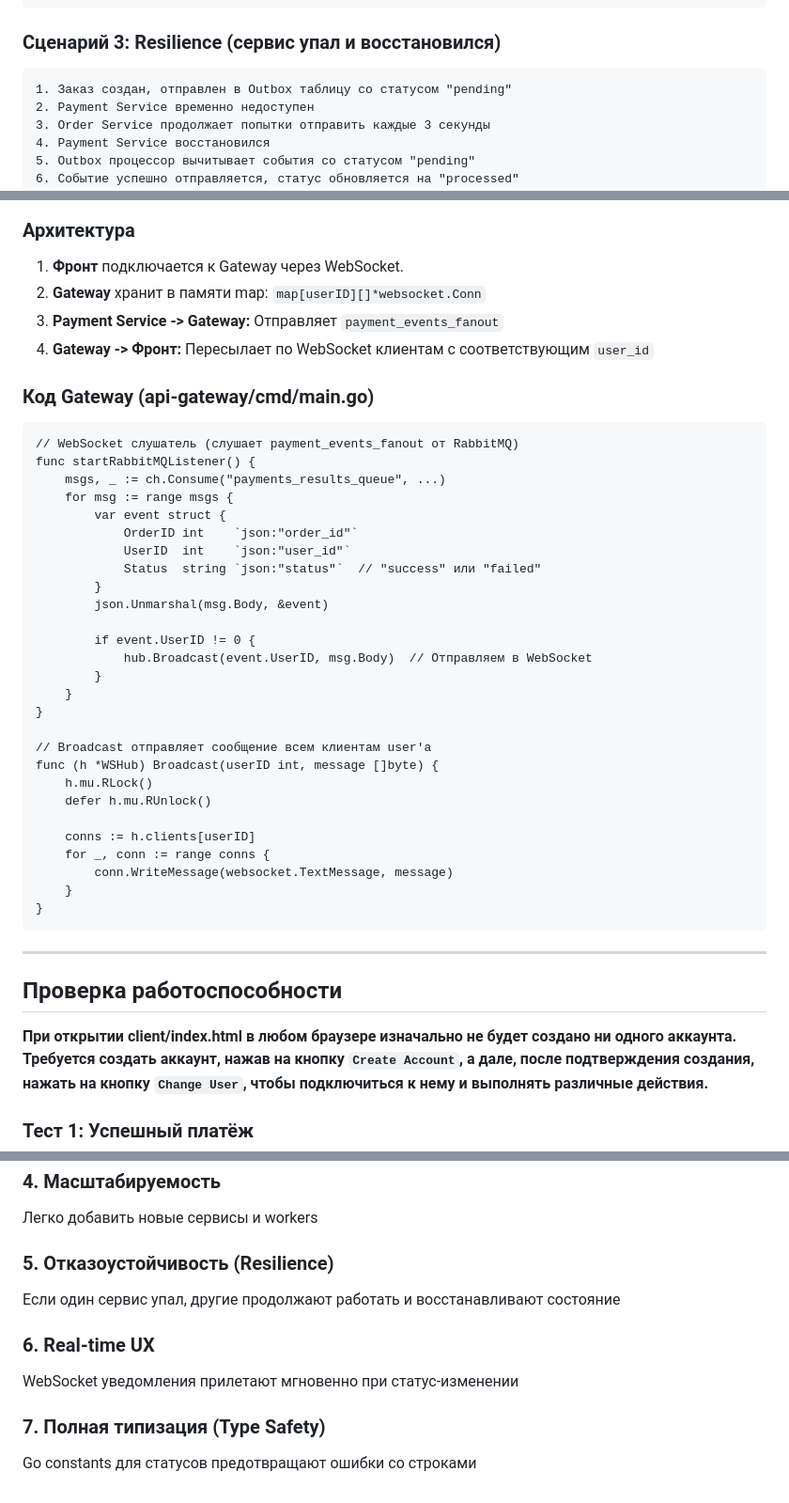
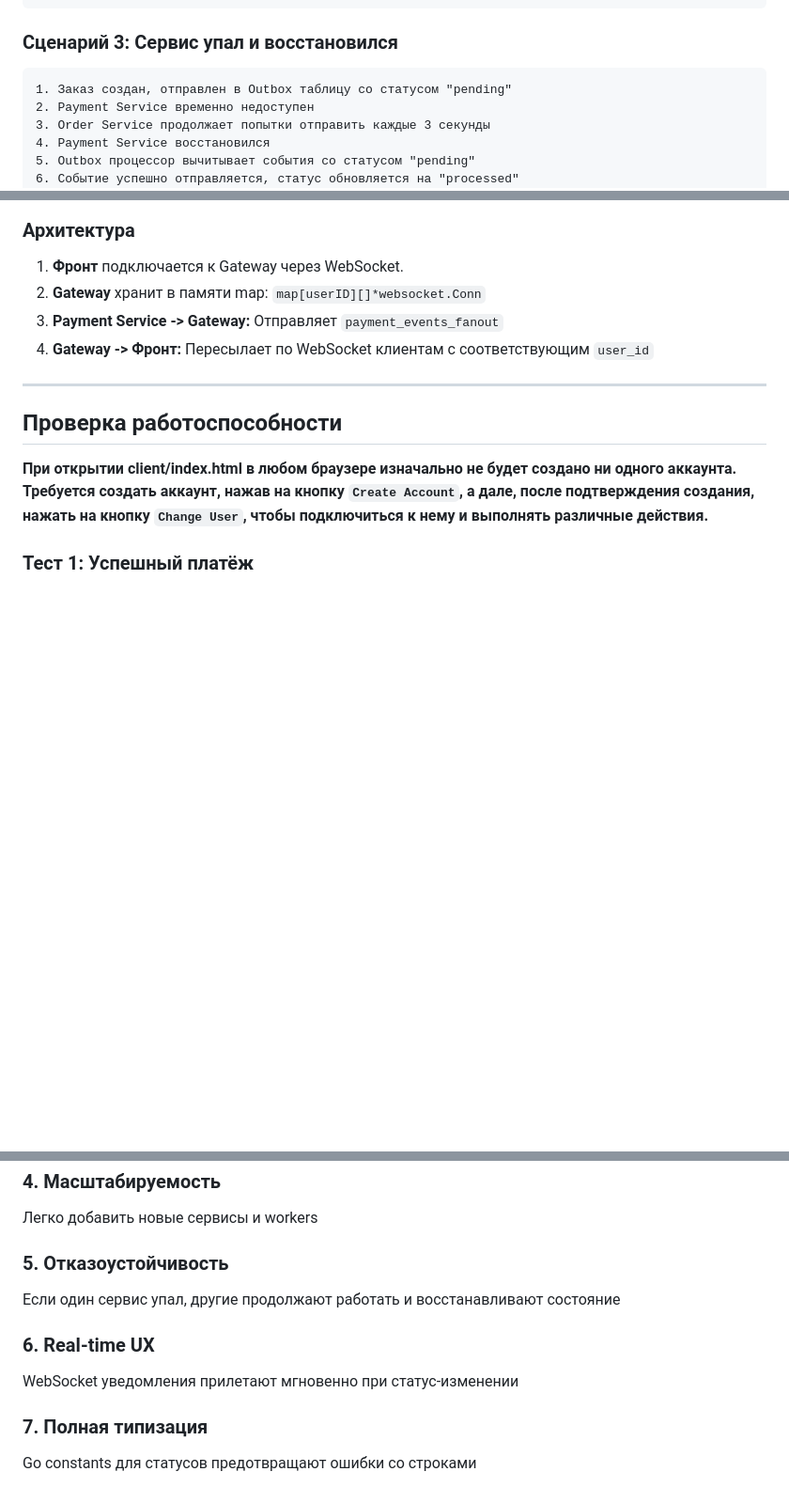
Before and after one commit to milvus151/gozon, a Markdown page: README.md, 3 parts joined by grey strips. Shown at 94% size. Drawn GitHub-style; blank space fills up the shorter version.

Commit message:
once more updated README

````diff
--- a/README.md
+++ b/README.md
@@ -253,7 +255,7 @@ Response: 200 OK
 7. Фронт показывает красное уведомление
 ```
 
-### Сценарий 3: Resilience (сервис упал и восстановился)
+### Сценарий 3: Сервис упал и восстановился
 
 ```
 1. Заказ создан, отправлен в Outbox таблицу со статусом "pending"
@@ -345,38 +347,6 @@ status = 'processed'  -- Успешно отправлено в RabbitMQ
 2. **Gateway** хранит в памяти map: `map[userID][]*websocket.Conn`
 3. **Payment Service -> Gateway:** Отправляет `payment_events_fanout`
 4. **Gateway -> Фронт:** Пересылает по WebSocket клиентам с соответствующим `user_id`
-
-### Код Gateway (api-gateway/cmd/main.go)
-
-```
-// WebSocket слушатель (слушает payment_events_fanout от RabbitMQ)
-func startRabbitMQListener() {
-    msgs, _ := ch.Consume("payments_results_queue", ...)
-    for msg := range msgs {
-        var event struct {
-            OrderID int    `json:"order_id"`
-            UserID  int    `json:"user_id"`
-            Status  string `json:"status"`  // "success" или "failed"
-        }
-        json.Unmarshal(msg.Body, &event)
-
-        if event.UserID != 0 {
-            hub.Broadcast(event.UserID, msg.Body)  // Отправляем в WebSocket
-        }
-    }
-}
-
-// Broadcast отправляет сообщение всем клиентам user'а
-func (h *WSHub) Broadcast(userID int, message []byte) {
-    h.mu.RLock()
-    defer h.mu.RUnlock()
-
-    conns := h.clients[userID]
-    for _, conn := range conns {
-        conn.WriteMessage(websocket.TextMessage, message)
-    }
-}
-```
 ---
 
 ## Проверка работоспособности
@@ -442,11 +412,11 @@ gozon-gateway  | Gateway received event: {"order_id":1,"user_id":1,"status":"suc
 ### 4. **Масштабируемость**
 Легко добавить новые сервисы и workers
 
-### 5. **Отказоустойчивость (Resilience)**
+### 5. **Отказоустойчивость**
 Если один сервис упал, другие продолжают работать и восстанавливают состояние
 
 ### 6. **Real-time UX**
 WebSocket уведомления прилетают мгновенно при статус-изменении
 
-### 7. **Полная типизация (Type Safety)**
+### 7. **Полная типизация**
 Go constants для статусов предотвращают ошибки со строками
````
Also changed, not shown: other parts of README.md (+8 -6 lines).
